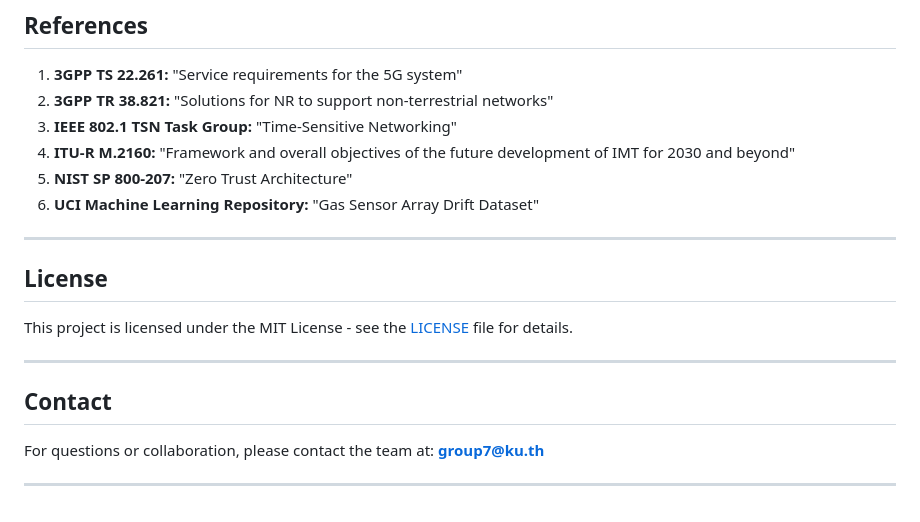
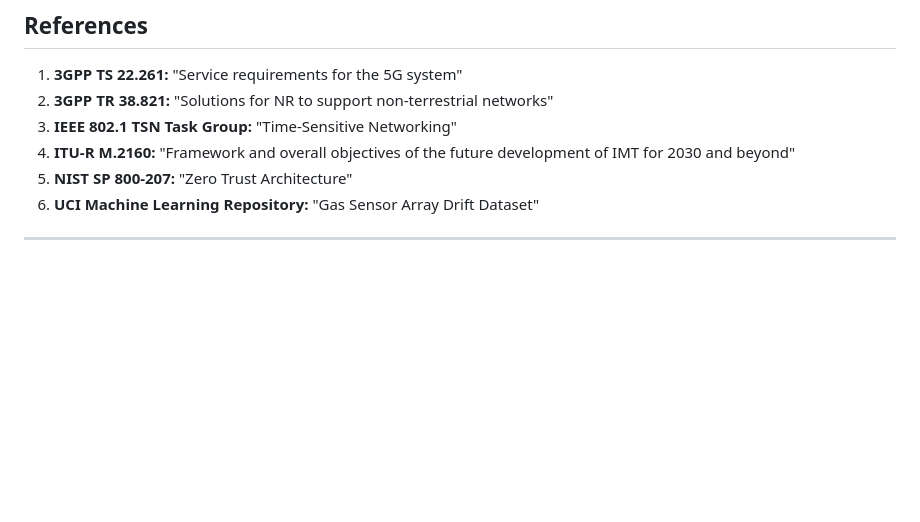
Before and after one commit to JetnipitKaewsup/National-long-distance-transport-network, a Markdown page: README.md, the part around one of its changes. GitHub-like rendering; blank space fills up the shorter version.

Commit message:
Remove License and Contact sections from README
Removed License and Contact sections from README.

```diff
--- a/README.md
+++ b/README.md
@@ -822,15 +822,3 @@ Demonstrates automatic drone battery replacement to maintain continuous coverage
 6. **UCI Machine Learning Repository:** "Gas Sensor Array Drift Dataset"
 
 ---
-
-##  License
-
-This project is licensed under the MIT License - see the [LICENSE](LICENSE) file for details.
-
----
-
-##  Contact
-
-For questions or collaboration, please contact the team at: **group7@ku.th**
-
----
```
Also changed, not shown: other parts of README.md (+1 -1 lines).
